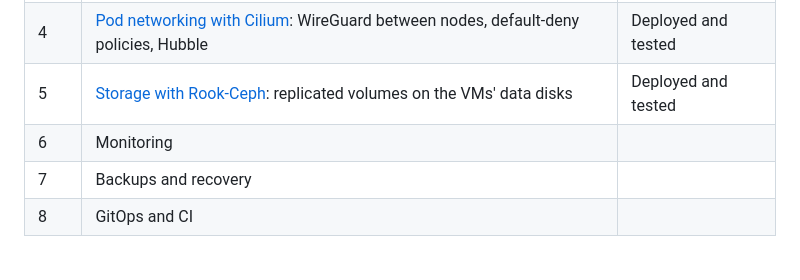
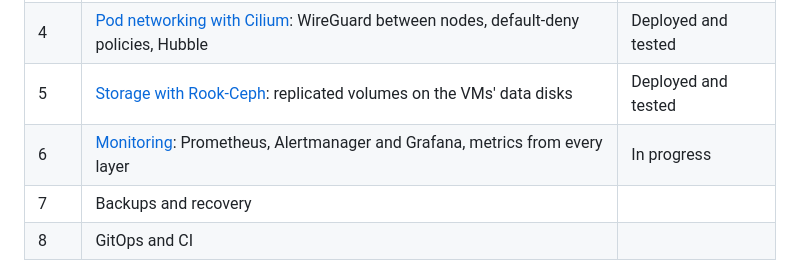
Before and after one commit to TisigheLivinstone/rke2-platform-lab, a Markdown page: README.md, the part around the change. Rendered like a GitHub page.

Commit message:
Part 6: monitoring with kube-prometheus-stack (design and code, not yet deployed)

```diff
--- a/README.md
+++ b/README.md
@@ -16,7 +16,7 @@ explains what problem the layer solves and why I chose it over the alternatives.
 | 3 | [Kubernetes with RKE2](docs/03-kubernetes.md): CIS-hardened cluster, API through an SSH tunnel | Deployed and tested |
 | 4 | [Pod networking with Cilium](docs/04-pod-networking.md): WireGuard between nodes, default-deny policies, Hubble | Deployed and tested |
 | 5 | [Storage with Rook-Ceph](docs/05-storage.md): replicated volumes on the VMs' data disks | Deployed and tested |
-| 6 | Monitoring | |
+| 6 | [Monitoring](docs/06-monitoring.md): Prometheus, Alertmanager and Grafana, metrics from every layer | In progress |
 | 7 | Backups and recovery | |
 | 8 | GitOps and CI | |
 
```
Also changed, not shown: docs/06-monitoring.md (added, +208 -0 lines), docs/architecture/alert-flow.drawio.png (added), docs/architecture/monitoring.drawio.png (added), 12 other files.
